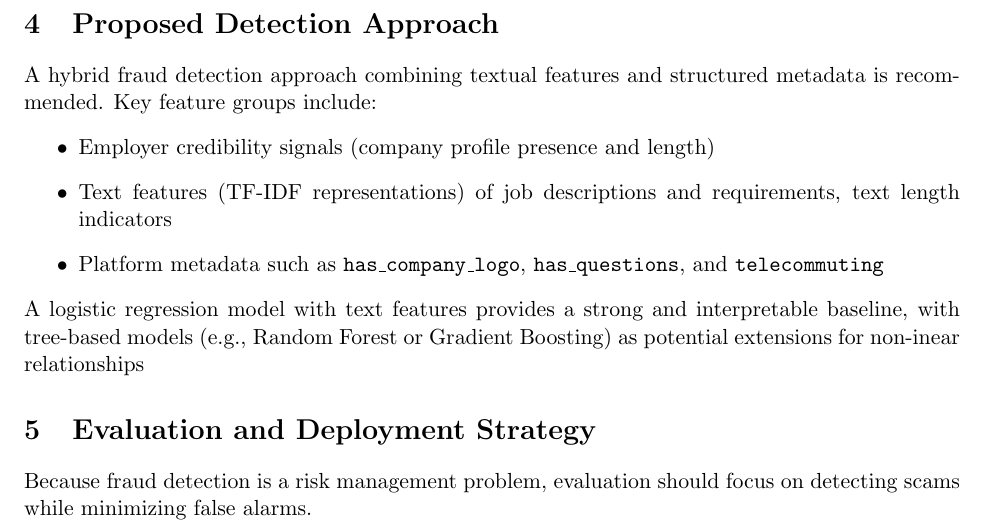
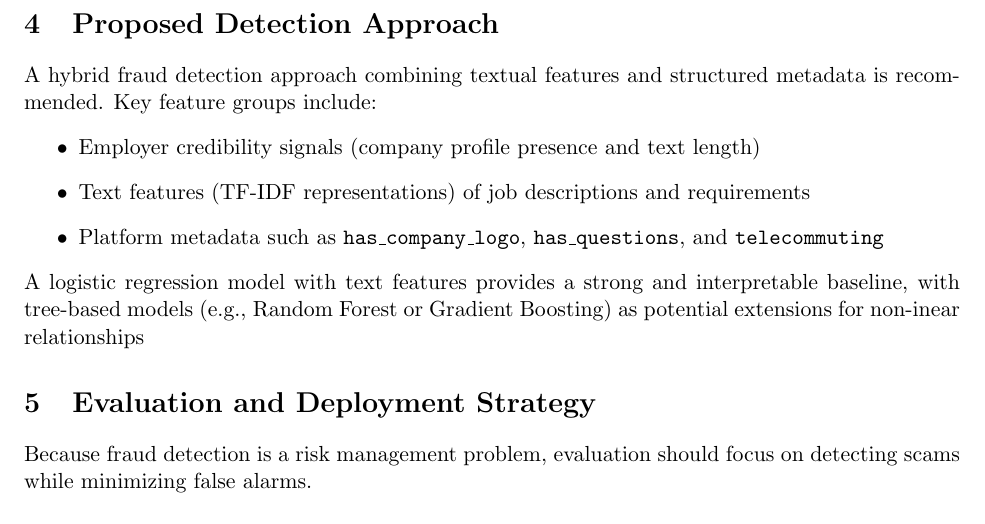
Before and after one commit to calvinfrederick/recruitment-scam, a LaTeX document (report/report.tex): part of page 3 of 3, cut so that both start at the same text. Compiled offline with pdfLaTeX.

Commit message:
feat: notebook improvements in feature selection

```diff
--- a/report/report.tex
+++ b/report/report.tex
@@ -112,8 +112,8 @@ Several characteristics of the dataset present challenges for the proposed appro
 
 A hybrid fraud detection approach combining textual features and structured metadata is recommended. Key feature groups include:
 \begin{itemize}
-\item Employer credibility signals (company profile presence and length)
-\item Text features (TF-IDF representations) of job descriptions and requirements, text length indicators
+\item Employer credibility signals (company profile presence and text length)
+\item Text features (TF-IDF representations) of job descriptions and requirements
 \item Platform metadata such as \texttt{has\_company\_logo}, \texttt{has\_questions}, and \texttt{telecommuting}
 \end{itemize}
 
```
Also changed, not shown: README.md, 1 other file.
